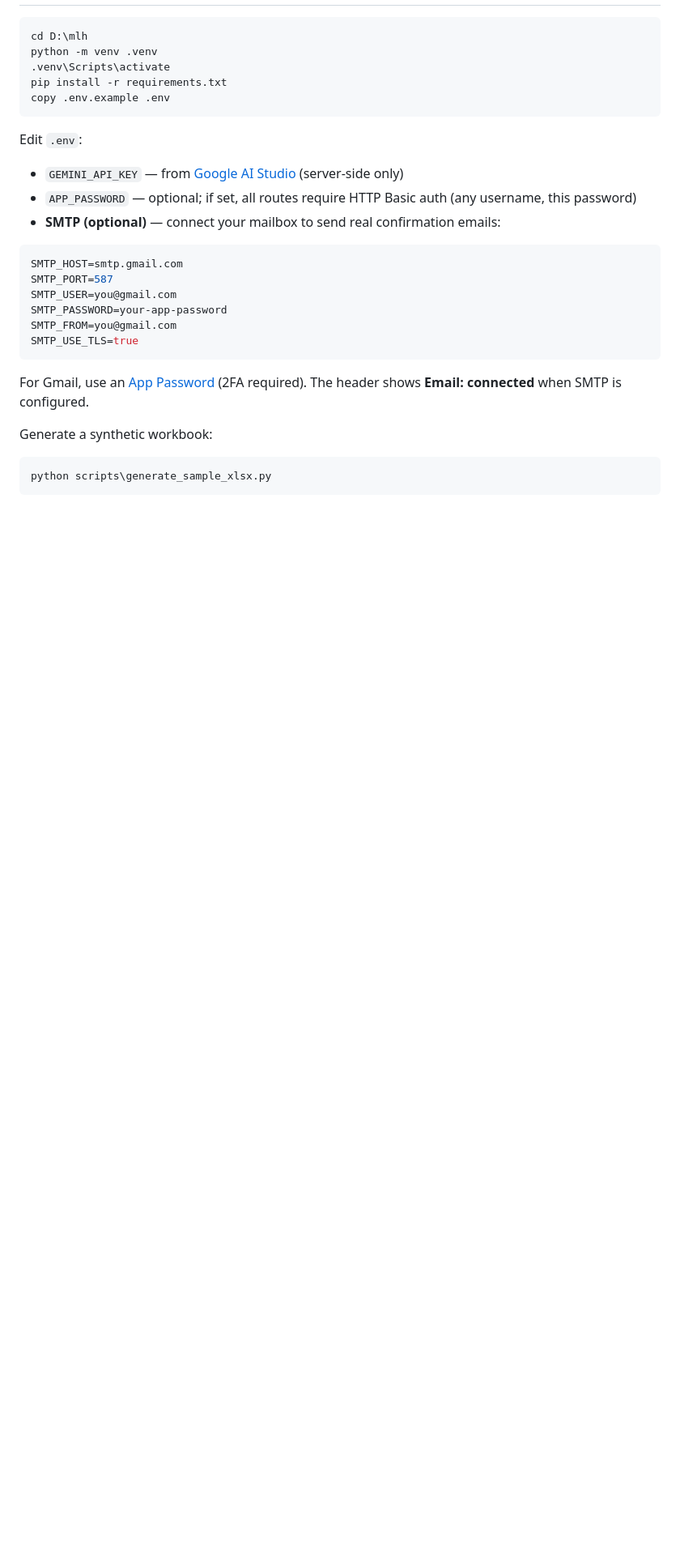
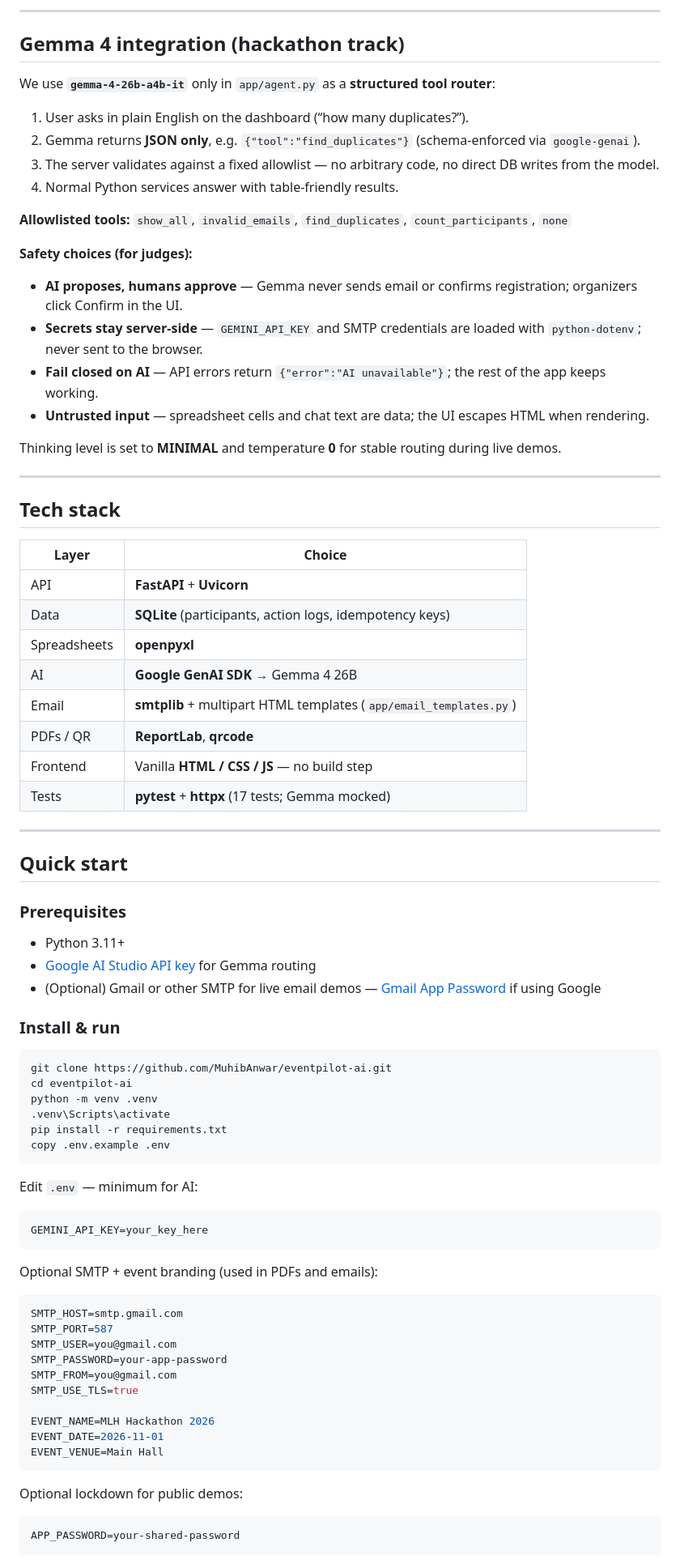
Before and after one commit to MuhibAnwar/eventpilot-ai, a Markdown page: README.md, the part around one of its changes. Shown at 81% size. Rendered like a GitHub page; blank space fills up the shorter version.

````diff
--- a/README.md
+++ b/README.md
@@ -19,17 +67,68 @@ Event registration dashboard for **synthetic demo data only**. Built with Python
+---
+
+## Gemma 4 integration (hackathon track)
+
+We use **`gemma-4-26b-a4b-it`** only in `app/agent.py` as a **structured tool router**:
+
+1. User asks in plain English on the dashboard (“how many duplicates?”).
+2. Gemma returns **JSON only**, e.g. `{"tool":"find_duplicates"}` (schema-enforced via `google-genai`).
+3. The server validates against a fixed allowlist — no arbitrary code, no direct DB writes from the model.
+4. Normal Python services answer with table-friendly results.
+
+**Allowlisted tools:** `show_all`, `invalid_emails`, `find_duplicates`, `count_participants`, `none`
+
+**Safety choices (for judges):**
+
+- **AI proposes, humans approve** — Gemma never sends email or confirms registration; organizers click Confirm in the UI.
+- **Secrets stay server-side** — `GEMINI_API_KEY` and SMTP credentials are loaded with `python-dotenv`; never sent to the browser.
+- **Fail closed on AI** — API errors return `{"error":"AI unavailable"}`; the rest of the app keeps working.
+- **Untrusted input** — spreadsheet cells and chat text are data; the UI escapes HTML when rendering.
+
+Thinking level is set to **MINIMAL** and temperature **0** for stable routing during live demos.
+
+---
+
+## Tech stack
+
+| Layer | Choice |
+|-------|--------|
+| API | **FastAPI** + **Uvicorn** |
+| Data | **SQLite** (participants, action logs, idempotency keys) |
+| Spreadsheets | **openpyxl** |
+| AI | **Google GenAI SDK** → Gemma 4 26B |
+| Email | **smtplib** + multipart HTML templates (`app/email_templates.py`) |
+| PDFs / QR | **ReportLab**, **qrcode** |
+| Frontend | Vanilla **HTML / CSS / JS** — no build step |
+| Tests | **pytest** + **httpx** (17 tests; Gemma mocked) |
+
+---
+
+## Quick start
+
+### Prerequisites
+
+- Python 3.11+
+- [Google AI Studio API key](https://aistudio.google.com/apikey) for Gemma routing
+- (Optional) Gmail or other SMTP for live email demos — [Gmail App Password](https://support.google.com/accounts/answer/185833) if using Google
+
+### Install & run
 
 ```powershell
-cd D:\mlh
+git clone https://github.com/MuhibAnwar/eventpilot-ai.git
+cd eventpilot-ai
 python -m venv .venv
 .venv\Scripts\activate
 pip install -r requirements.txt
 copy .env.example .env
 ```
 
-Edit `.env`:
+Edit `.env` — minimum for AI:
 
-- `GEMINI_API_KEY` — from [Google AI Studio](https://aistudio.google.com/apikey) (server-side only)
-- `APP_PASSWORD` — optional; if set, all routes require HTTP Basic auth (any username, this password)
-- **SMTP (optional)** — connect your mailbox to send real confirmation emails:
+```env
+GEMINI_API_KEY=your_key_here
+```
+
+Optional SMTP + event branding (used in PDFs and emails):
 
 ```env
 SMTP_HOST=smtp.gmail.com
@@ -38,13 +137,15 @@ SMTP_USER=you@gmail.com
 SMTP_PASSWORD=your-app-password
 SMTP_FROM=you@gmail.com
 SMTP_USE_TLS=true
+
+EVENT_NAME=MLH Hackathon 2026
+EVENT_DATE=2026-11-01
+EVENT_VENUE=Main Hall
 ```
 
-For Gmail, use an [App Password](https://support.google.com/accounts/answer/185833) (2FA required). The header shows **Email: connected** when SMTP is configured.
+Optional lockdown for public demos:
 
-Generate a synthetic workbook:
-
-```powershell
-python scripts\generate_sample_xlsx.py
+```env
+APP_PASSWORD=your-shared-password
 ```
 
````
Also changed, not shown: other parts of README.md (+144 -45 lines).
